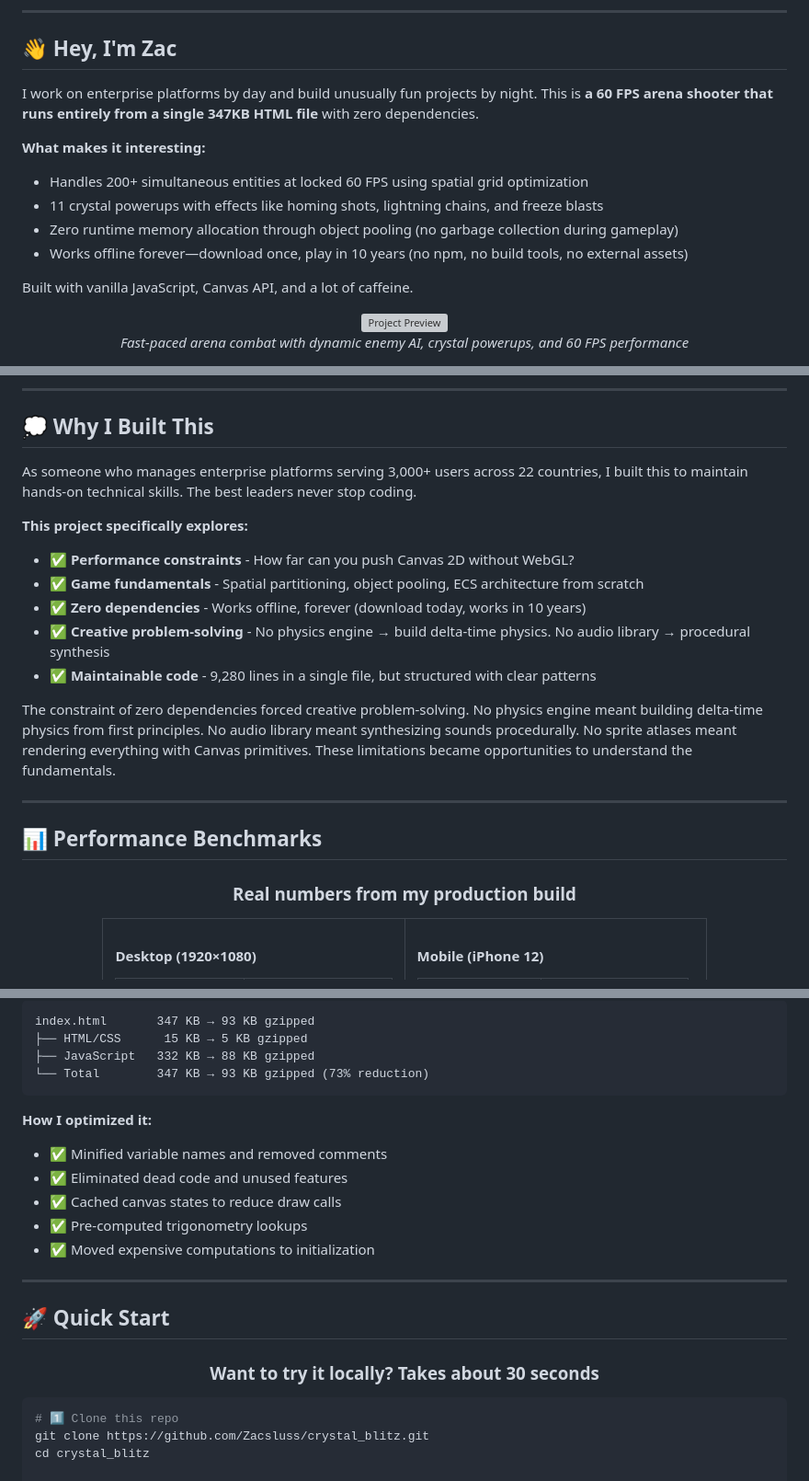
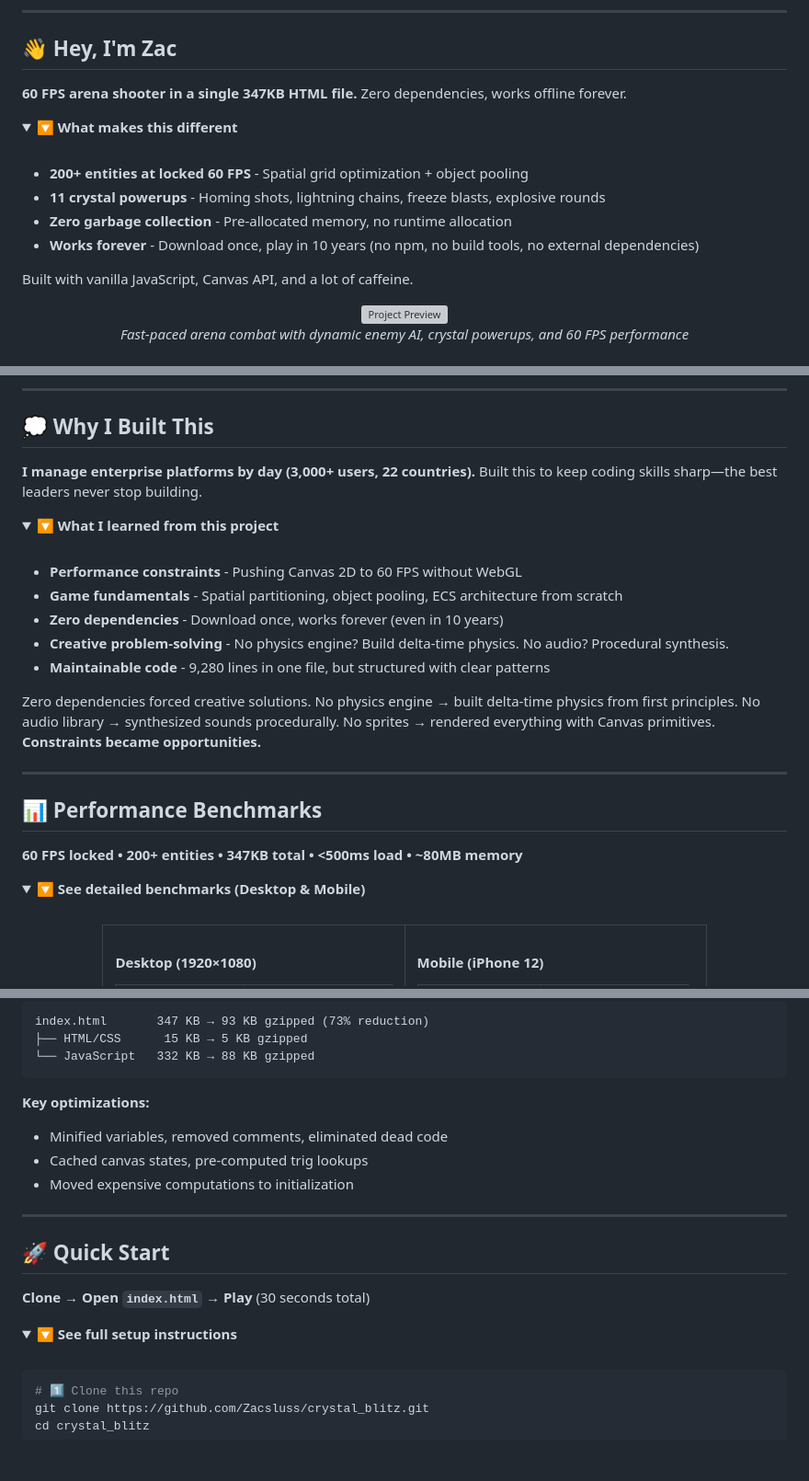
Before and after one commit to Zacsluss/CRYSTAL_BLITZ, a Markdown page: README.md, 3 parts joined by grey strips. Shown at 92% size. GitHub-like rendering; folded sections open; blank space fills up the shorter version; grey boxes are pictures that could not be loaded.

````diff
--- a/README.md
+++ b/README.md
@@ -37,12 +37,16 @@
 
 ## 👋 Hey, I'm Zac
 
-I work on enterprise platforms by day and build unusually fun projects by night. This is **a 60 FPS arena shooter that runs entirely from a single 347KB HTML file** with zero dependencies.
+**60 FPS arena shooter in a single 347KB HTML file.** Zero dependencies, works offline forever.
 
-**What makes it interesting:**
-- Handles 200+ simultaneous entities at locked 60 FPS using spatial grid optimization
-- 11 crystal powerups with effects like homing shots, lightning chains, and freeze blasts
-- Zero runtime memory allocation through object pooling (no garbage collection during gameplay)
-- Works offline forever—download once, play in 10 years (no npm, no build tools, no external assets)
+<details>
+<summary><b>🔽 What makes this different</b></summary>
+
+<br/>
+
+- **200+ entities at locked 60 FPS** - Spatial grid optimization + object pooling
+- **11 crystal powerups** - Homing shots, lightning chains, freeze blasts, explosive rounds
+- **Zero garbage collection** - Pre-allocated memory, no runtime allocation
+- **Works forever** - Download once, play in 10 years (no npm, no build tools, no external dependencies)
 
 Built with vanilla JavaScript, Canvas API, and a lot of caffeine.
@@ -248,24 +256,35 @@ Each powerup lasts 25-50 shots before reverting to normal fire.
 
 ## 💭 Why I Built This
 
-As someone who manages enterprise platforms serving 3,000+ users across 22 countries, I built this to maintain hands-on technical skills. The best leaders never stop coding.
+**I manage enterprise platforms by day (3,000+ users, 22 countries).** Built this to keep coding skills sharp—the best leaders never stop building.
 
-**This project specifically explores:**
-- ✅ **Performance constraints** - How far can you push Canvas 2D without WebGL?
-- ✅ **Game fundamentals** - Spatial partitioning, object pooling, ECS architecture from scratch
-- ✅ **Zero dependencies** - Works offline, forever (download today, works in 10 years)
-- ✅ **Creative problem-solving** - No physics engine → build delta-time physics. No audio library → procedural synthesis
-- ✅ **Maintainable code** - 9,280 lines in a single file, but structured with clear patterns
+<details>
+<summary><b>🔽 What I learned from this project</b></summary>
 
-The constraint of zero dependencies forced creative problem-solving. No physics engine meant building delta-time physics from first principles. No audio library meant synthesizing sounds procedurally. No sprite atlases meant rendering everything with Canvas primitives. These limitations became opportunities to understand the fundamentals.
+<br/>
+
+- **Performance constraints** - Pushing Canvas 2D to 60 FPS without WebGL
+- **Game fundamentals** - Spatial partitioning, object pooling, ECS architecture from scratch
+- **Zero dependencies** - Download once, works forever (even in 10 years)
+- **Creative problem-solving** - No physics engine? Build delta-time physics. No audio? Procedural synthesis.
+- **Maintainable code** - 9,280 lines in one file, but structured with clear patterns
+
+Zero dependencies forced creative solutions. No physics engine → built delta-time physics from first principles. No audio library → synthesized sounds procedurally. No sprites → rendered everything with Canvas primitives. **Constraints became opportunities.**
+
+</details>
 
 ---
 
 ## 📊 Performance Benchmarks
 
+**60 FPS locked • 200+ entities • 347KB total • <500ms load • ~80MB memory**
+
+<details>
+<summary><b>🔽 See detailed benchmarks (Desktop & Mobile)</b></summary>
+
+<br/>
+
 <div align="center">
-
-### Real numbers from my production build
 
 <table>
 <tr>
@@ -351,17 +374,14 @@ The constraint of zero dependencies forced creative problem-solving. No physics
 
 ```
-index.html       347 KB → 93 KB gzipped
+index.html       347 KB → 93 KB gzipped (73% reduction)
 ├── HTML/CSS      15 KB → 5 KB gzipped
-├── JavaScript   332 KB → 88 KB gzipped
-└── Total        347 KB → 93 KB gzipped (73% reduction)
+└── JavaScript   332 KB → 88 KB gzipped
 ```
 
-**How I optimized it:**
-- ✅ Minified variable names and removed comments
-- ✅ Eliminated dead code and unused features
-- ✅ Cached canvas states to reduce draw calls
-- ✅ Pre-computed trigonometry lookups
-- ✅ Moved expensive computations to initialization
+**Key optimizations:**
+- Minified variables, removed comments, eliminated dead code
+- Cached canvas states, pre-computed trig lookups
+- Moved expensive computations to initialization
 
 </details>
 
@@ -369,7 +389,8 @@ index.html       347 KB → 93 KB gzipped
 
 ## 🚀 Quick Start
 
-<div align="center">
+**Clone → Open `index.html` → Play** (30 seconds total)
 
-### Want to try it locally? Takes about 30 seconds
+<details>
+<summary><b>🔽 See full setup instructions</b></summary>
 
````
Also changed, not shown: other parts of README.md (+27 -23 lines).
